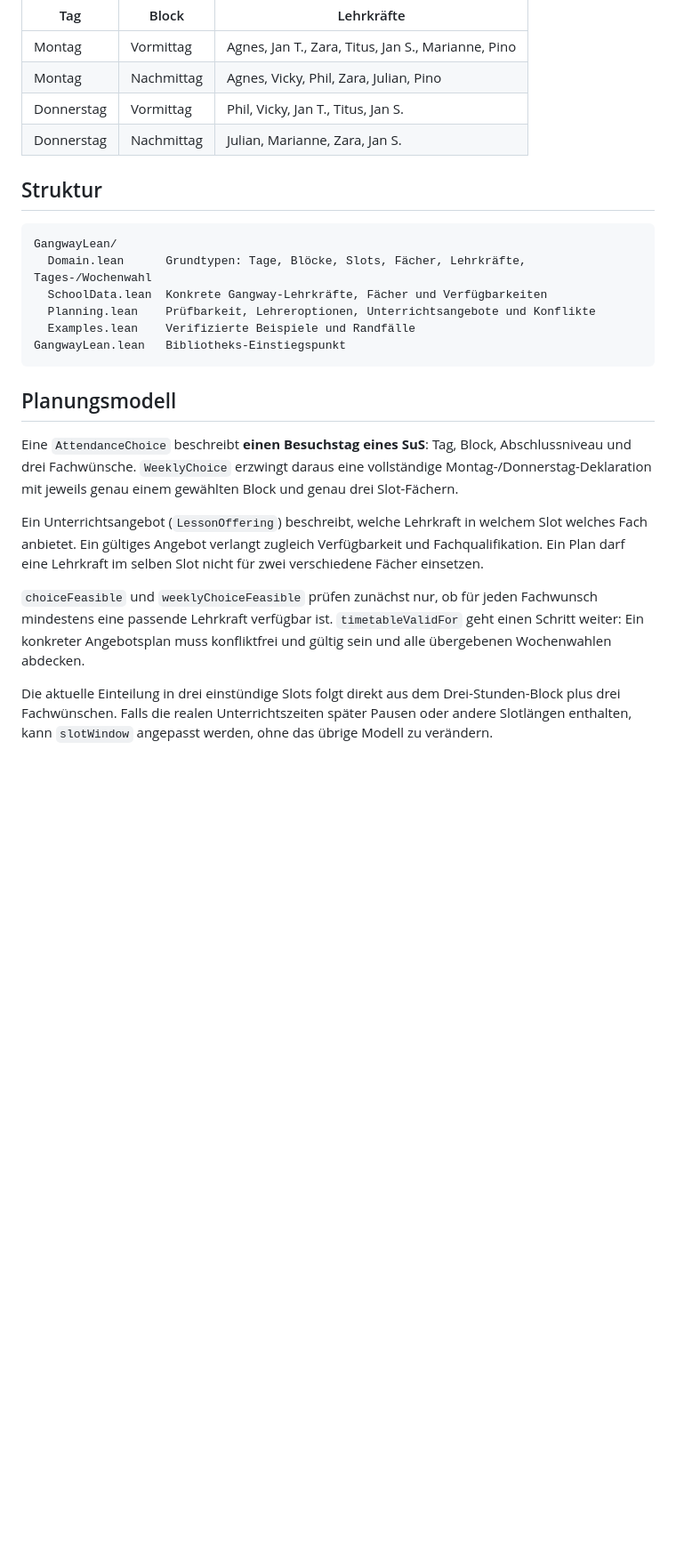
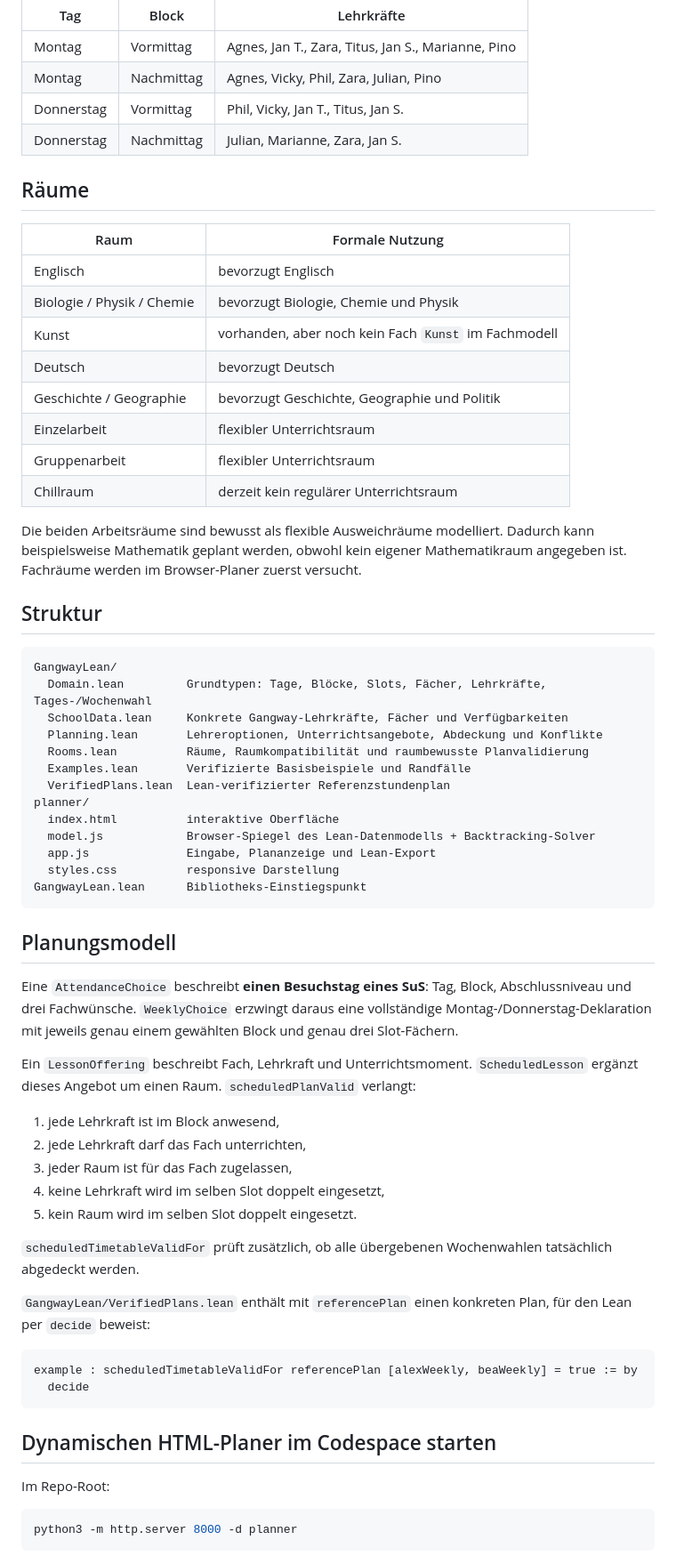
Before and after one commit to cr4bbz/gangway-lean, a Markdown page: README.md, the part around one of its changes. Shown at 89% size. GitHub-like rendering; blank space fills up the shorter version.

Commit message:
docs: describe rooms and interactive planner

````diff
--- a/README.md
+++ b/README.md
@@ -40,23 +42,65 @@ Formale Lean-4-Grundlage für die Planung des Unterrichts an der Gangway Schule.
 | Donnerstag | Vormittag | Phil, Vicky, Jan T., Titus, Jan S. |
 | Donnerstag | Nachmittag | Julian, Marianne, Zara, Jan S. |
 
+## Räume
+
+| Raum | Formale Nutzung |
+|---|---|
+| Englisch | bevorzugt Englisch |
+| Biologie / Physik / Chemie | bevorzugt Biologie, Chemie und Physik |
+| Kunst | vorhanden, aber noch kein Fach `Kunst` im Fachmodell |
+| Deutsch | bevorzugt Deutsch |
+| Geschichte / Geographie | bevorzugt Geschichte, Geographie und Politik |
+| Einzelarbeit | flexibler Unterrichtsraum |
+| Gruppenarbeit | flexibler Unterrichtsraum |
+| Chillraum | derzeit kein regulärer Unterrichtsraum |
+
+Die beiden Arbeitsräume sind bewusst als flexible Ausweichräume modelliert. Dadurch kann beispielsweise Mathematik geplant werden, obwohl kein eigener Mathematikraum angegeben ist. Fachräume werden im Browser-Planer zuerst versucht.
+
 ## Struktur
 
 ```text
 GangwayLean/
-  Domain.lean      Grundtypen: Tage, Blöcke, Slots, Fächer, Lehrkräfte, Tages-/Wochenwahl
-  SchoolData.lean  Konkrete Gangway-Lehrkräfte, Fächer und Verfügbarkeiten
-  Planning.lean    Prüfbarkeit, Lehreroptionen, Unterrichtsangebote und Konflikte
-  Examples.lean    Verifizierte Beispiele und Randfälle
-GangwayLean.lean   Bibliotheks-Einstiegspunkt
+  Domain.lean         Grundtypen: Tage, Blöcke, Slots, Fächer, Lehrkräfte, Tages-/Wochenwahl
+  SchoolData.lean     Konkrete Gangway-Lehrkräfte, Fächer und Verfügbarkeiten
+  Planning.lean       Lehreroptionen, Unterrichtsangebote, Abdeckung und Konflikte
+  Rooms.lean          Räume, Raumkompatibilität und raumbewusste Planvalidierung
+  Examples.lean       Verifizierte Basisbeispiele und Randfälle
+  VerifiedPlans.lean  Lean-verifizierter Referenzstundenplan
+planner/
+  index.html          interaktive Oberfläche
+  model.js            Browser-Spiegel des Lean-Datenmodells + Backtracking-Solver
+  app.js              Eingabe, Plananzeige und Lean-Export
+  styles.css          responsive Darstellung
+GangwayLean.lean      Bibliotheks-Einstiegspunkt
 ```
 
 ## Planungsmodell
 
 Eine `AttendanceChoice` beschreibt **einen Besuchstag eines SuS**: Tag, Block, Abschlussniveau und drei Fachwünsche. `WeeklyChoice` erzwingt daraus eine vollständige Montag-/Donnerstag-Deklaration mit jeweils genau einem gewählten Block und genau drei Slot-Fächern.
 
-Ein Unterrichtsangebot (`LessonOffering`) beschreibt, welche Lehrkraft in welchem Slot welches Fach anbietet. Ein gültiges Angebot verlangt zugleich Verfügbarkeit und Fachqualifikation. Ein Plan darf eine Lehrkraft im selben Slot nicht für zwei verschiedene Fächer einsetzen.
+Ein `LessonOffering` beschreibt Fach, Lehrkraft und Unterrichtsmoment. `ScheduledLesson` ergänzt dieses Angebot um einen Raum. `scheduledPlanValid` verlangt:
 
-`choiceFeasible` und `weeklyChoiceFeasible` prüfen zunächst nur, ob für jeden Fachwunsch mindestens eine passende Lehrkraft verfügbar ist. `timetableValidFor` geht einen Schritt weiter: Ein konkreter Angebotsplan muss konfliktfrei und gültig sein und alle übergebenen Wochenwahlen abdecken.
+1. jede Lehrkraft ist im Block anwesend,
+2. jede Lehrkraft darf das Fach unterrichten,
+3. jeder Raum ist für das Fach zugelassen,
+4. keine Lehrkraft wird im selben Slot doppelt eingesetzt,
+5. kein Raum wird im selben Slot doppelt eingesetzt.
 
-Die aktuelle Einteilung in drei einstündige Slots folgt direkt aus dem Drei-Stunden-Block plus drei Fachwünschen. Falls die realen Unterrichtszeiten später Pausen oder andere Slotlängen enthalten, kann `slotWindow` angepasst werden, ohne das übrige Modell zu verändern.
+`scheduledTimetableValidFor` prüft zusätzlich, ob alle übergebenen Wochenwahlen tatsächlich abgedeckt werden.
+
+`GangwayLean/VerifiedPlans.lean` enthält mit `referencePlan` einen konkreten Plan, für den Lean per `decide` beweist:
+
+```lean
+example : scheduledTimetableValidFor referencePlan [alexWeekly, beaWeekly] = true := by
+  decide
+```
+
+## Dynamischen HTML-Planer im Codespace starten
+
+Im Repo-Root:
+
+```bash
+python3 -m http.server 8000 -d planner
+```
+
````
Also changed, not shown: other parts of README.md (+27 -10 lines).
